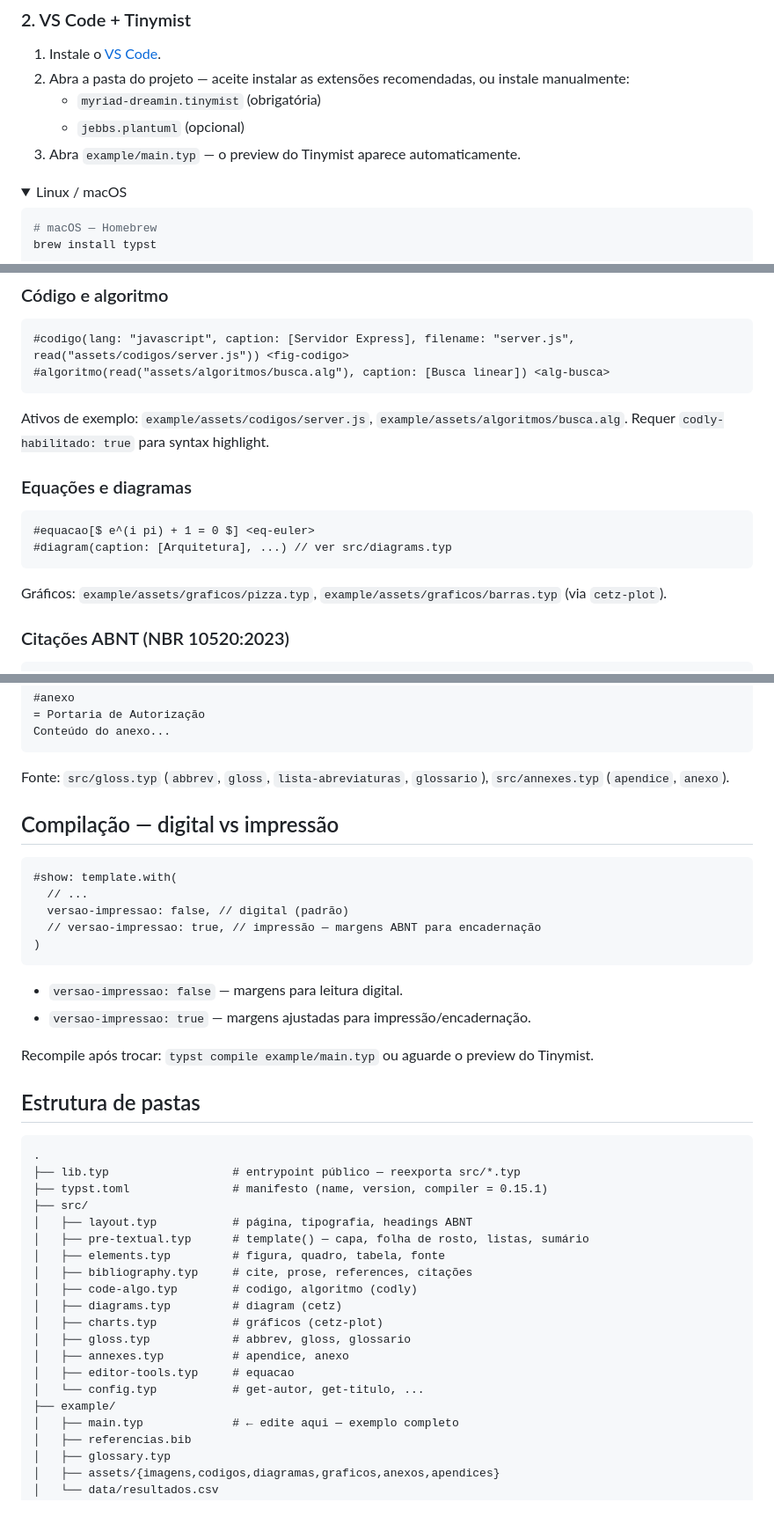
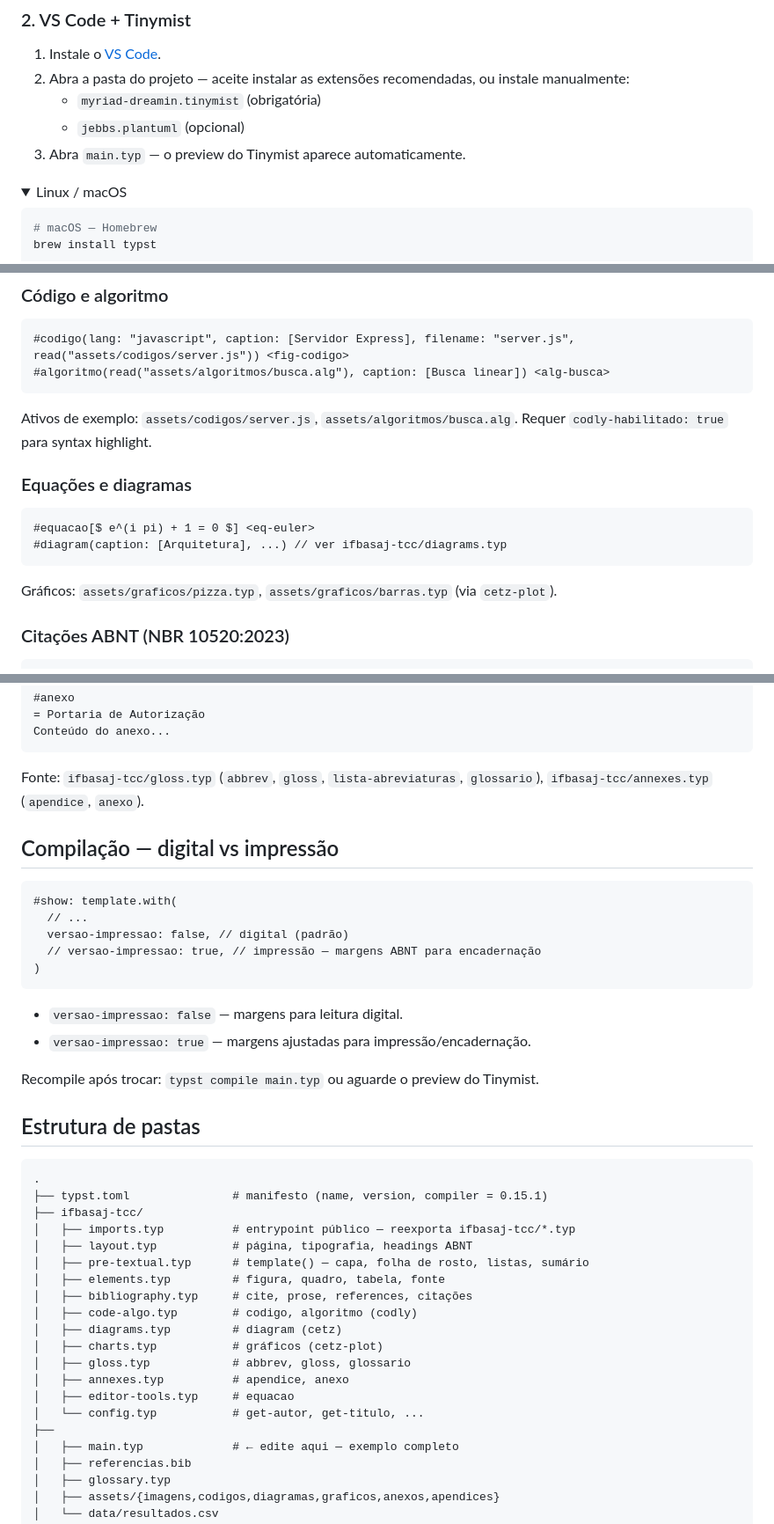
Before and after one commit to ifba-saj-ads-tcc/tcc-pedro-hipolito-orientador, a Markdown page: README.md, 3 parts joined by grey strips. Shown at 88% size. Rendered like a GitHub page; folded sections open.

````diff
--- a/README.md
+++ b/README.md
@@ -68,7 +79,7 @@ typst --version
 2. Abra a pasta do projeto — aceite instalar as extensões recomendadas, ou instale manualmente:
    - `myriad-dreamin.tinymist` (obrigatória)
    - `jebbs.plantuml` (opcional)
-3. Abra `example/main.typ` — o preview do Tinymist aparece automaticamente.
+3. Abra `main.typ` — o preview do Tinymist aparece automaticamente.
 
 <details>
 <summary>Linux / macOS</summary>
@@ -217,16 +226,16 @@ Ver @fig-logo e @tab-metricas.
 #algoritmo(read("assets/algoritmos/busca.alg"), caption: [Busca linear]) <alg-busca>
 ```
 
-Ativos de exemplo: `example/assets/codigos/server.js`, `example/assets/algoritmos/busca.alg`. Requer `codly-habilitado: true` para syntax highlight.
+Ativos de exemplo: `assets/codigos/server.js`, `assets/algoritmos/busca.alg`. Requer `codly-habilitado: true` para syntax highlight.
 
 ### Equações e diagramas
 
 ```typst
 #equacao[$ e^(i pi) + 1 = 0 $] <eq-euler>
-#diagram(caption: [Arquitetura], ...) // ver src/diagrams.typ
+#diagram(caption: [Arquitetura], ...) // ver ifbasaj-tcc/diagrams.typ
 ```
 
-Gráficos: `example/assets/graficos/pizza.typ`, `example/assets/graficos/barras.typ` (via `cetz-plot`).
+Gráficos: `assets/graficos/pizza.typ`, `assets/graficos/barras.typ` (via `cetz-plot`).
 
 ### Citações ABNT (NBR 10520:2023)
 
@@ -273,7 +282,7 @@ Conteúdo do apêndice...
 Conteúdo do anexo...
 ```
 
-Fonte: `src/gloss.typ` (`abbrev`, `gloss`, `lista-abreviaturas`, `glossario`), `src/annexes.typ` (`apendice`, `anexo`).
+Fonte: `ifbasaj-tcc/gloss.typ` (`abbrev`, `gloss`, `lista-abreviaturas`, `glossario`), `ifbasaj-tcc/annexes.typ` (`apendice`, `anexo`).
 
 ## Compilação — digital vs impressão
 
@@ -288,15 +297,15 @@ Fonte: `src/gloss.typ` (`abbrev`, `gloss`, `lista-abreviaturas`, `glossario`), `
 - `versao-impressao: false` — margens para leitura digital.
 - `versao-impressao: true` — margens ajustadas para impressão/encadernação.
 
-Recompile após trocar: `typst compile example/main.typ` ou aguarde o preview do Tinymist.
+Recompile após trocar: `typst compile main.typ` ou aguarde o preview do Tinymist.
 
 ## Estrutura de pastas
 
 ```
 .
-├── lib.typ                  # entrypoint público — reexporta src/*.typ
 ├── typst.toml               # manifesto (name, version, compiler = 0.15.1)
-├── src/
+├── ifbasaj-tcc/
+│   ├── imports.typ          # entrypoint público — reexporta ifbasaj-tcc/*.typ
 │   ├── layout.typ           # página, tipografia, headings ABNT
 │   ├── pre-textual.typ      # template() — capa, folha de rosto, listas, sumário
 │   ├── elements.typ         # figura, quadro, tabela, fonte
@@ -308,7 +317,7 @@ Recompile após trocar: `typst compile example/main.typ` ou aguarde o preview do
 │   ├── annexes.typ          # apendice, anexo
 │   ├── editor-tools.typ     # equacao
 │   └── config.typ           # get-autor, get-titulo, ...
-├── example/
+├──
 │   ├── main.typ             # ← edite aqui — exemplo completo
 │   ├── referencias.bib
 │   ├── glossary.typ
````
Also changed, not shown: other parts of README.md (+35 -26 lines).
